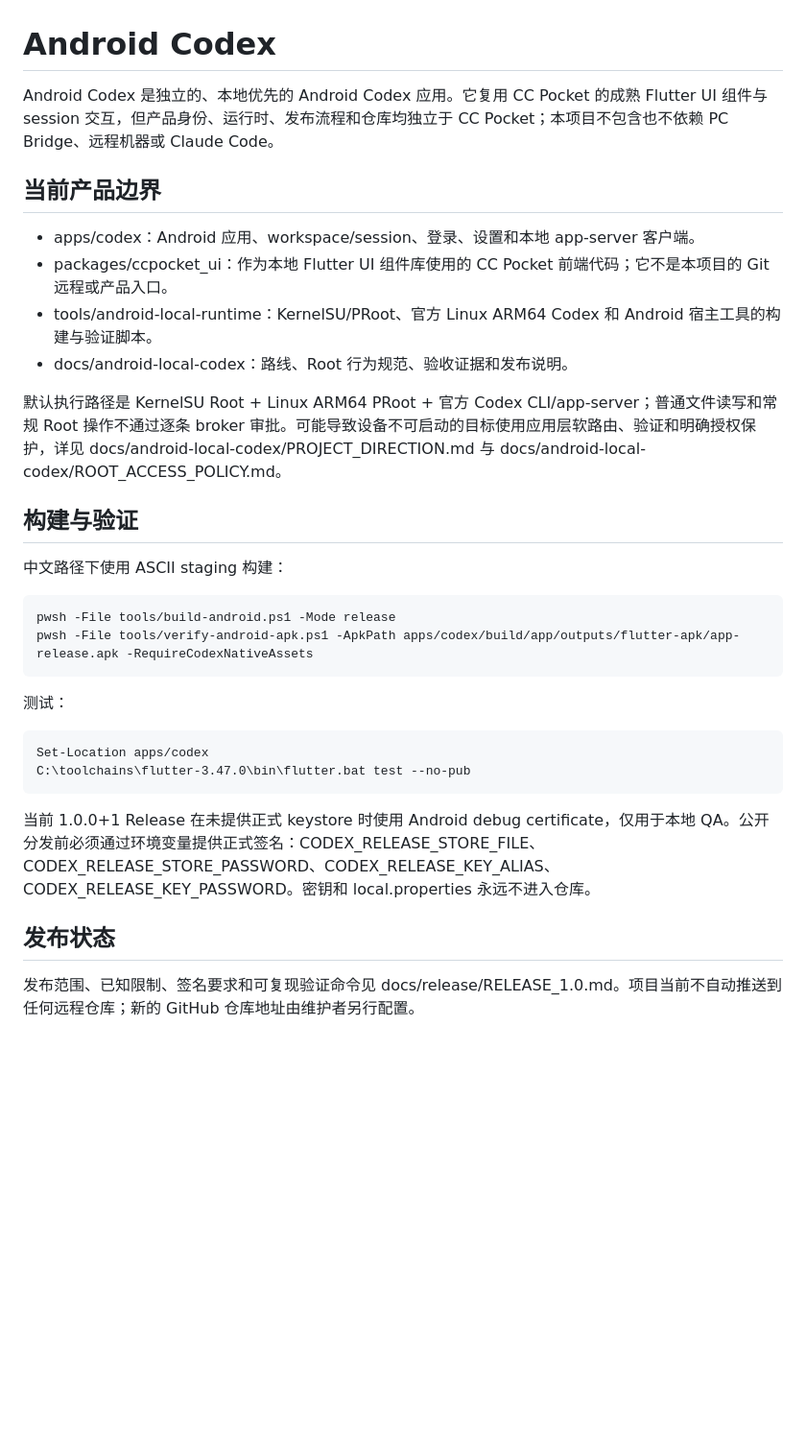
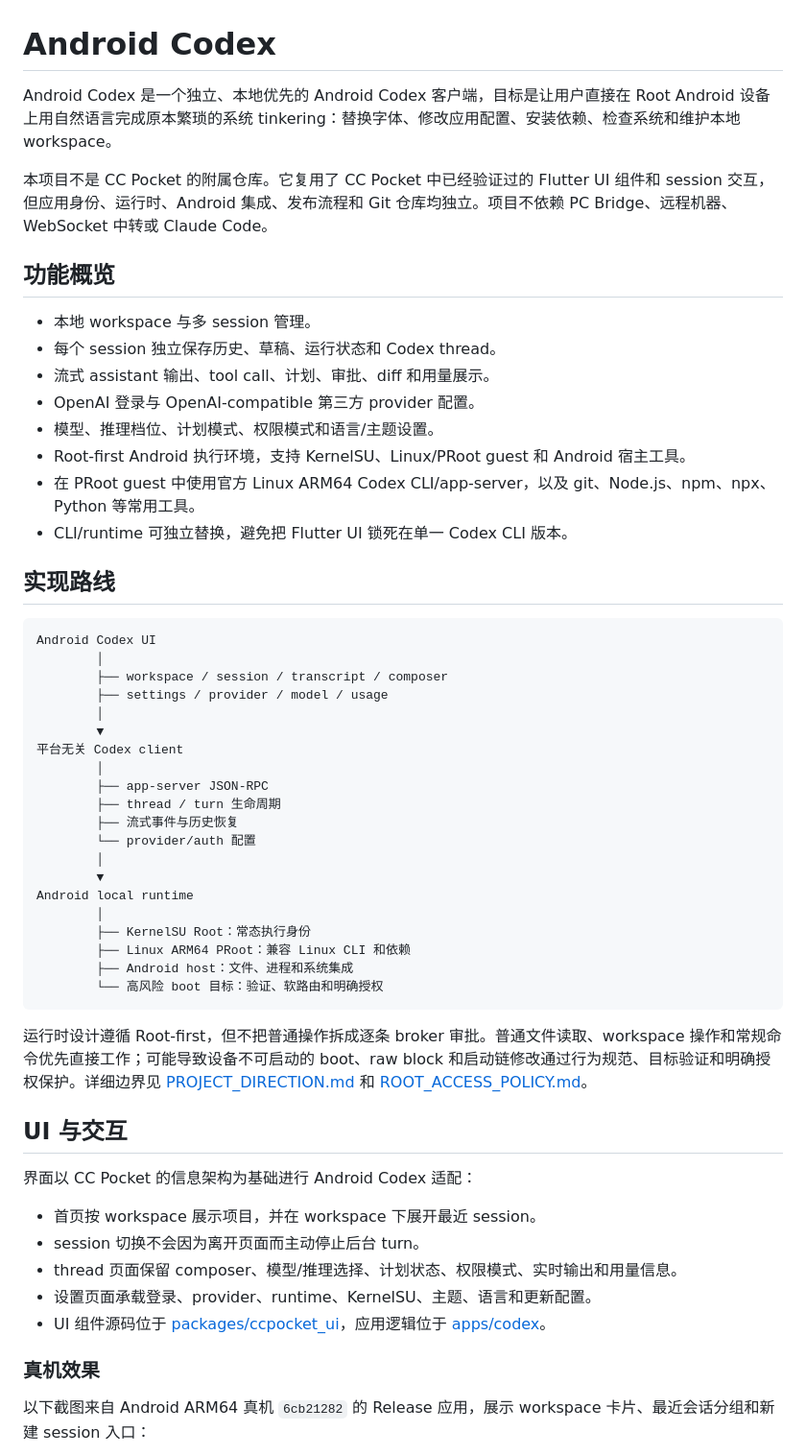
Before and after one commit to Henryma22/Android_native_codex, a Markdown page: README.md, the part around the change printed below. Shown: that part at 96% size. Drawn GitHub-style; blank space fills up the shorter version.

````diff
--- a/README.md
+++ b/README.md
@@ -1,31 +1,58 @@
 # Android Codex
 
-Android Codex 是独立的、本地优先的 Android Codex 应用。它复用 CC Pocket 的成熟 Flutter UI 组件与 session 交互，但产品身份、运行时、发布流程和仓库均独立于 CC Pocket；本项目不包含也不依赖 PC Bridge、远程机器或 Claude Code。
+Android Codex 是一个独立、本地优先的 Android Codex 客户端，目标是让用户直接在 Root Android 设备上用自然语言完成原本繁琐的系统 tinkering：替换字体、修改应用配置、安装依赖、检查系统和维护本地 workspace。
 
-## 当前产品边界
+本项目不是 CC Pocket 的附属仓库。它复用了 CC Pocket 中已经验证过的 Flutter UI 组件和 session 交互，但应用身份、运行时、Android 集成、发布流程和 Git 仓库均独立。项目不依赖 PC Bridge、远程机器、WebSocket 中转或 Claude Code。
 
-- apps/codex：Android 应用、workspace/session、登录、设置和本地 app-server 客户端。
-- packages/ccpocket_ui：作为本地 Flutter UI 组件库使用的 CC Pocket 前端代码；它不是本项目的 Git 远程或产品入口。
-- tools/android-local-runtime：KernelSU/PRoot、官方 Linux ARM64 Codex 和 Android 宿主工具的构建与验证脚本。
-- docs/android-local-codex：路线、Root 行为规范、验收证据和发布说明。
+## 功能概览
 
-默认执行路径是 KernelSU Root + Linux ARM64 PRoot + 官方 Codex CLI/app-server；普通文件读写和常规 Root 操作不通过逐条 broker 审批。可能导致设备不可启动的目标使用应用层软路由、验证和明确授权保护，详见 docs/android-local-codex/PROJECT_DIRECTION.md 与 docs/android-local-codex/ROOT_ACCESS_POLICY.md。
+- 本地 workspace 与多 session 管理。
+- 每个 session 独立保存历史、草稿、运行状态和 Codex thread。
+- 流式 assistant 输出、tool call、计划、审批、diff 和用量展示。
+- OpenAI 登录与 OpenAI-compatible 第三方 provider 配置。
+- 模型、推理档位、计划模式、权限模式和语言/主题设置。
+- Root-first Android 执行环境，支持 KernelSU、Linux/PRoot guest 和 Android 宿主工具。
+- 在 PRoot guest 中使用官方 Linux ARM64 Codex CLI/app-server，以及 git、Node.js、npm、npx、Python 等常用工具。
+- CLI/runtime 可独立替换，避免把 Flutter UI 锁死在单一 Codex CLI 版本。
 
-## 构建与验证
+## 实现路线
 
-中文路径下使用 ASCII staging 构建：
+```text
+Android Codex UI
+        │
+        ├── workspace / session / transcript / composer
+        ├── settings / provider / model / usage
+        │
+        ▼
+平台无关 Codex client
+        │
+        ├── app-server JSON-RPC
+        ├── thread / turn 生命周期
+        ├── 流式事件与历史恢复
+        └── provider/auth 配置
+        │
+        ▼
+Android local runtime
+        │
+        ├── KernelSU Root：常态执行身份
+        ├── Linux ARM64 PRoot：兼容 Linux CLI 和依赖
+        ├── Android host：文件、进程和系统集成
+        └── 高风险 boot 目标：验证、软路由和明确授权
+```
 
-    pwsh -File tools/build-android.ps1 -Mode release
-    pwsh -File tools/verify-android-apk.ps1 -ApkPath apps/codex/build/app/outputs/flutter-apk/app-release.apk -RequireCodexNativeAssets
+运行时设计遵循 Root-first，但不把普通操作拆成逐条 broker 审批。普通文件读取、workspace 操作和常规命令优先直接工作；可能导致设备不可启动的 boot、raw block 和启动链修改通过行为规范、目标验证和明确授权保护。详细边界见 [PROJECT_DIRECTION.md](docs/android-local-codex/PROJECT_DIRECTION.md) 和 [ROOT_ACCESS_POLICY.md](docs/android-local-codex/ROOT_ACCESS_POLICY.md)。
 
-测试：
+## UI 与交互
 
-    Set-Location apps/codex
-    C:\toolchains\flutter-3.47.0\bin\flutter.bat test --no-pub
+界面以 CC Pocket 的信息架构为基础进行 Android Codex 适配：
 
-当前 1.0.0+1 Release 在未提供正式 keystore 时使用 Android debug certificate，仅用于本地 QA。公开分发前必须通过环境变量提供正式签名：CODEX_RELEASE_STORE_FILE、CODEX_RELEASE_STORE_PASSWORD、CODEX_RELEASE_KEY_ALIAS、CODEX_RELEASE_KEY_PASSWORD。密钥和 local.properties 永远不进入仓库。
+- 首页按 workspace 展示项目，并在 workspace 下展开最近 session。
+- session 切换不会因为离开页面而主动停止后台 turn。
+- thread 页面保留 composer、模型/推理选择、计划状态、权限模式、实时输出和用量信息。
+- 设置页面承载登录、provider、runtime、KernelSU、主题、语言和更新配置。
+- UI 组件源码位于 [packages/ccpocket_ui](packages/ccpocket_ui)，应用逻辑位于 [apps/codex](apps/codex)。
 
-## 发布状态
+### 真机效果
 
-发布范围、已知限制、签名要求和可复现验证命令见 docs/release/RELEASE_1.0.md。项目当前不自动推送到任何远程仓库；新的 GitHub 仓库地址由维护者另行配置。
+以下截图来自 Android ARM64 真机 `6cb21282` 的 Release 应用，展示 workspace 卡片、最近会话分组和新建 session 入口：
 
````
Also changed, not shown: other parts of README.md (+87 -4 lines), docs/release/RELEASE_1.0.md (+4 -0 lines), docs/release/screenshots/home.png (added), docs/release/screenshots/thread.png (added).
